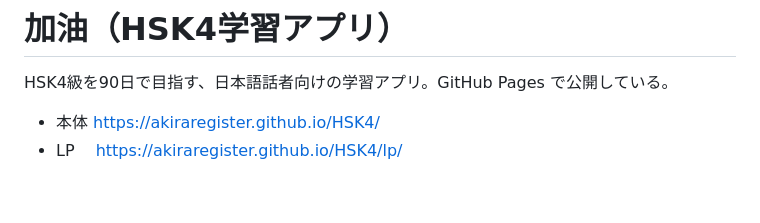
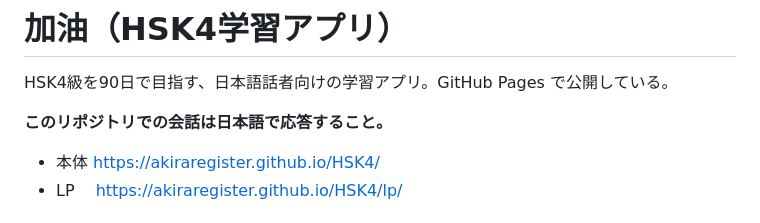
Before and after one commit to akiraregister/HSK4, a Markdown page: CLAUDE.md, the part around the change. Rendered like a GitHub page; blank space fills up the shorter version.

Commit message:
CLAUDE.mdに日本語で応答する指示を追加
このリポジトリでの会話は日本語で応答するよう明記した。

Co-Authored-By: Claude Sonnet 5 <noreply@anthropic.com>
Claude-Session: https://claude.ai/code/session_01XW13xbR6Xfi23vP2RWNL6H

```diff
--- a/CLAUDE.md
+++ b/CLAUDE.md
@@ -1,6 +1,8 @@
 # 加油（HSK4学習アプリ）
 
 HSK4級を90日で目指す、日本語話者向けの学習アプリ。GitHub Pages で公開している。
+
+**このリポジトリでの会話は日本語で応答すること。**
 
 - 本体 https://akiraregister.github.io/HSK4/
 - LP　 https://akiraregister.github.io/HSK4/lp/
```
